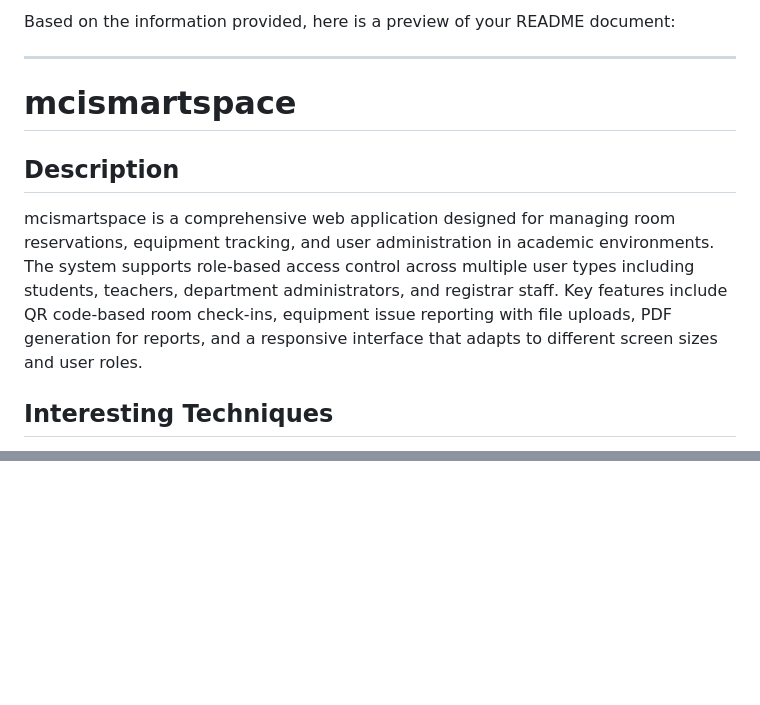
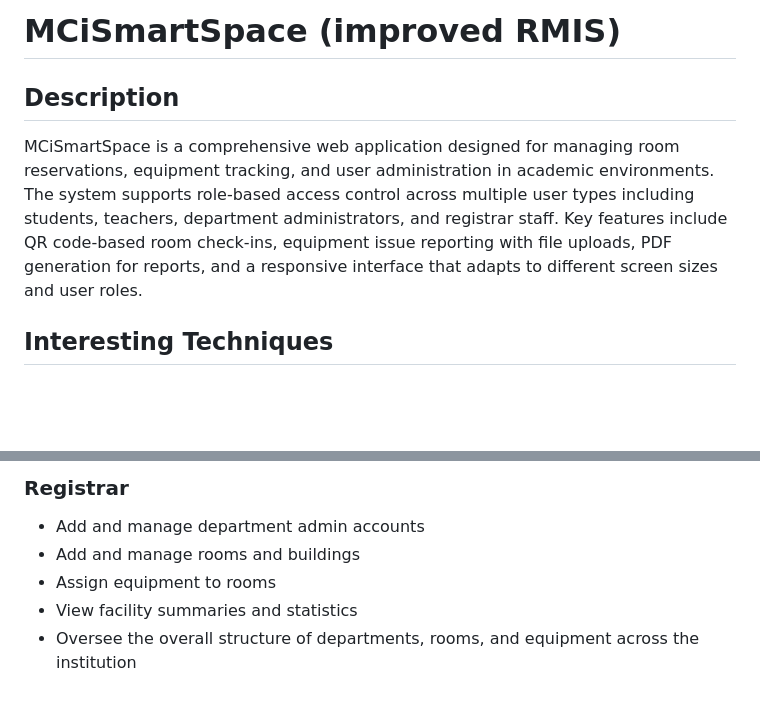
Before and after one commit to audreylyn/MCiSmartSpace, a Markdown page: README.md, 2 parts joined by grey strips. GitHub-like rendering; blank space fills up the shorter version.

```diff
--- a/README.md
+++ b/README.md
@@ -1,12 +1,8 @@
-Based on the information provided, here is a preview of your README document:
-
----
-
-# mcismartspace
+# MCiSmartSpace (improved RMIS)
 
 ## Description
 
-mcismartspace is a comprehensive web application designed for managing room reservations, equipment tracking, and user administration in academic environments. The system supports role-based access control across multiple user types including students, teachers, department administrators, and registrar staff. Key features include QR code-based room check-ins, equipment issue reporting with file uploads, PDF generation for reports, and a responsive interface that adapts to different screen sizes and user roles.
+MCiSmartSpace is a comprehensive web application designed for managing room reservations, equipment tracking, and user administration in academic environments. The system supports role-based access control across multiple user types including students, teachers, department administrators, and registrar staff. Key features include QR code-based room check-ins, equipment issue reporting with file uploads, PDF generation for reports, and a responsive interface that adapts to different screen sizes and user roles.
 
 ## Interesting Techniques
 
@@ -60,0 +65,6 @@ The authentication system resides in the `auth/` directory, handling session man
+### Registrar
+- Add and manage department admin accounts
+- Add and manage rooms and buildings
+- Assign equipment to rooms
+- View facility summaries and statistics
+- Oversee the overall structure of departments, rooms, and equipment across the institution
```
Also changed, not shown: other parts of README.md (+45 -37 lines).
